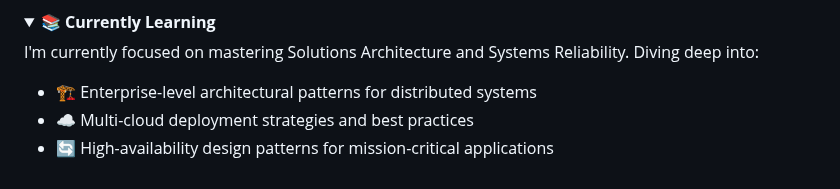
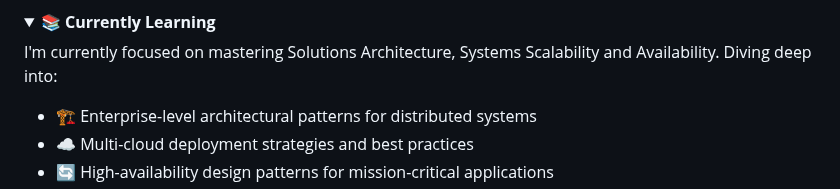
Before and after one commit to gisioraelvis/gisioraelvis, a Markdown page: README.md, the part around the change. GitHub-like rendering; folded sections open.

Commit message:
docs: update profile README

```diff
--- a/README.md
+++ b/README.md
@@ -19,7 +19,7 @@ I build scalable, secure and high-performance web applications. My expertise inc
 <details>
 <summary>📚 <b>Currently Learning</b></summary>
 
-I'm currently focused on mastering Solutions Architecture and Systems Reliability. Diving deep into:
+I'm currently focused on mastering Solutions Architecture, Systems Scalability and Availability. Diving deep into:
 
 - 🏗️ Enterprise-level architectural patterns for distributed systems
 - ☁️ Multi-cloud deployment strategies and best practices
```
